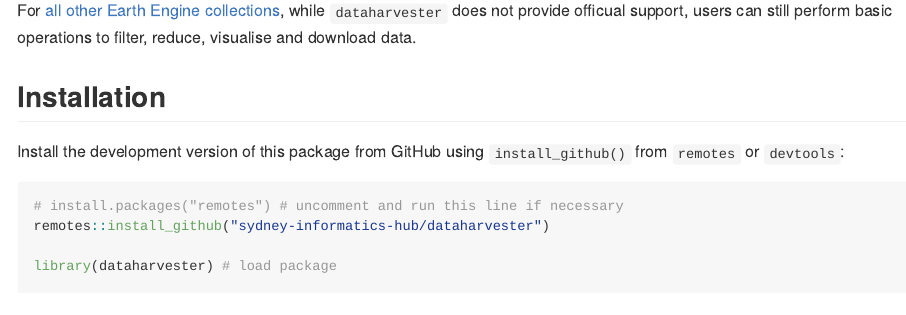
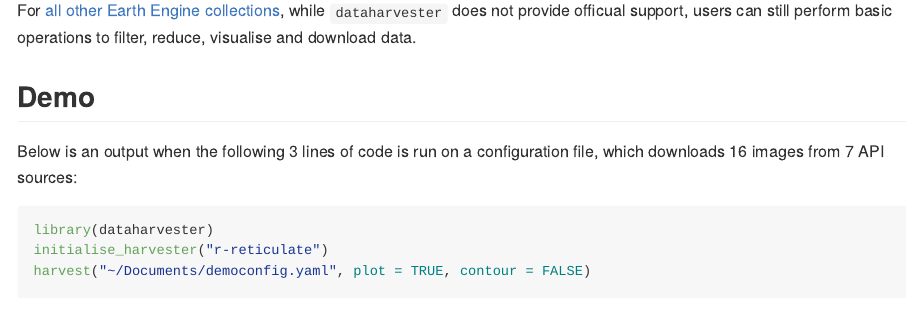
Before and after one commit to Sydney-Informatics-Hub/dataharvester, an R Markdown document (README.Rmd): the page in a window 1100 px wide, from 540 px down. The pictures show the output file README.md that the author committed with the source, drawn offline in the style of GitHub; badge pictures from the web are left out.

Commit message:
docs: update README to include demo gif

````diff
--- a/README.Rmd
+++ b/README.Rmd
@@ -47,3 +47,12 @@ With connectivity to the Earth Engine API, perform petabyte-scale operations whi
 - [MODIS](https://developers.google.com/earth-engine/datasets/catalog/modis) (or Moderate Resolution Imaging Spectroradiometer) products
 
 For [all other Earth Engine collections](https://developers.google.com/earth-engine/datasets/), while `dataharvester` does not provide officual support, users can still perform basic operations to filter, reduce, visualise and download data.
+
+## Demo
+
+Below is an output when the following 3 lines of code is run on a configuration file, which downloads 16 images from 7 API sources:
+
+```r
+library(dataharvester)
+initialise_harvester("r-reticulate")
+harvest("~/Documents/democonfig.yaml", plot = TRUE, contour = FALSE)
````
Also changed, not shown: README.md, README.Rmd (6 more changed lines).
